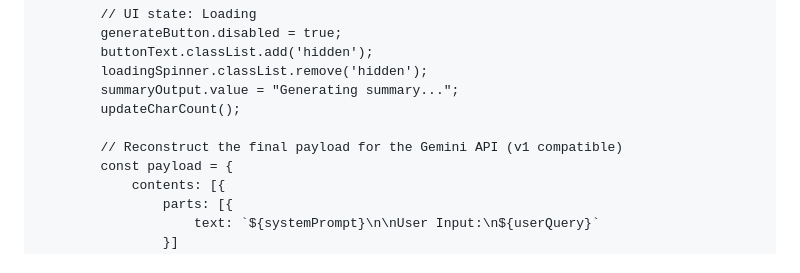
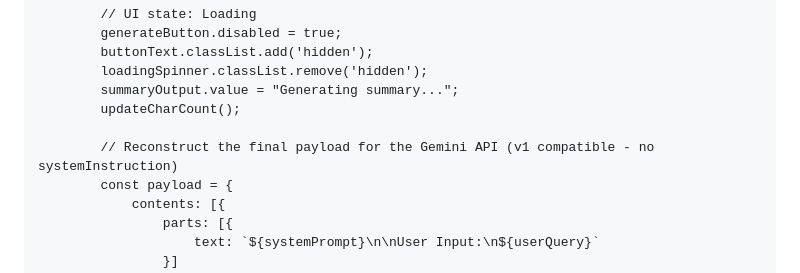
Before and after one commit to swany99/Engineer-Text-Summary-Generator, a Markdown page: README.md, the part around the change. GitHub-like rendering.

Commit message:
Update README to clarify Gemini API payload comment

```diff
--- a/README.md
+++ b/README.md
@@ -232,7 +232,7 @@
             summaryOutput.value = "Generating summary...";
             updateCharCount();
 
-            // Reconstruct the final payload for the Gemini API (v1 compatible)
+            // Reconstruct the final payload for the Gemini API (v1 compatible - no systemInstruction)
             const payload = {
                 contents: [{
                     parts: [{
```
